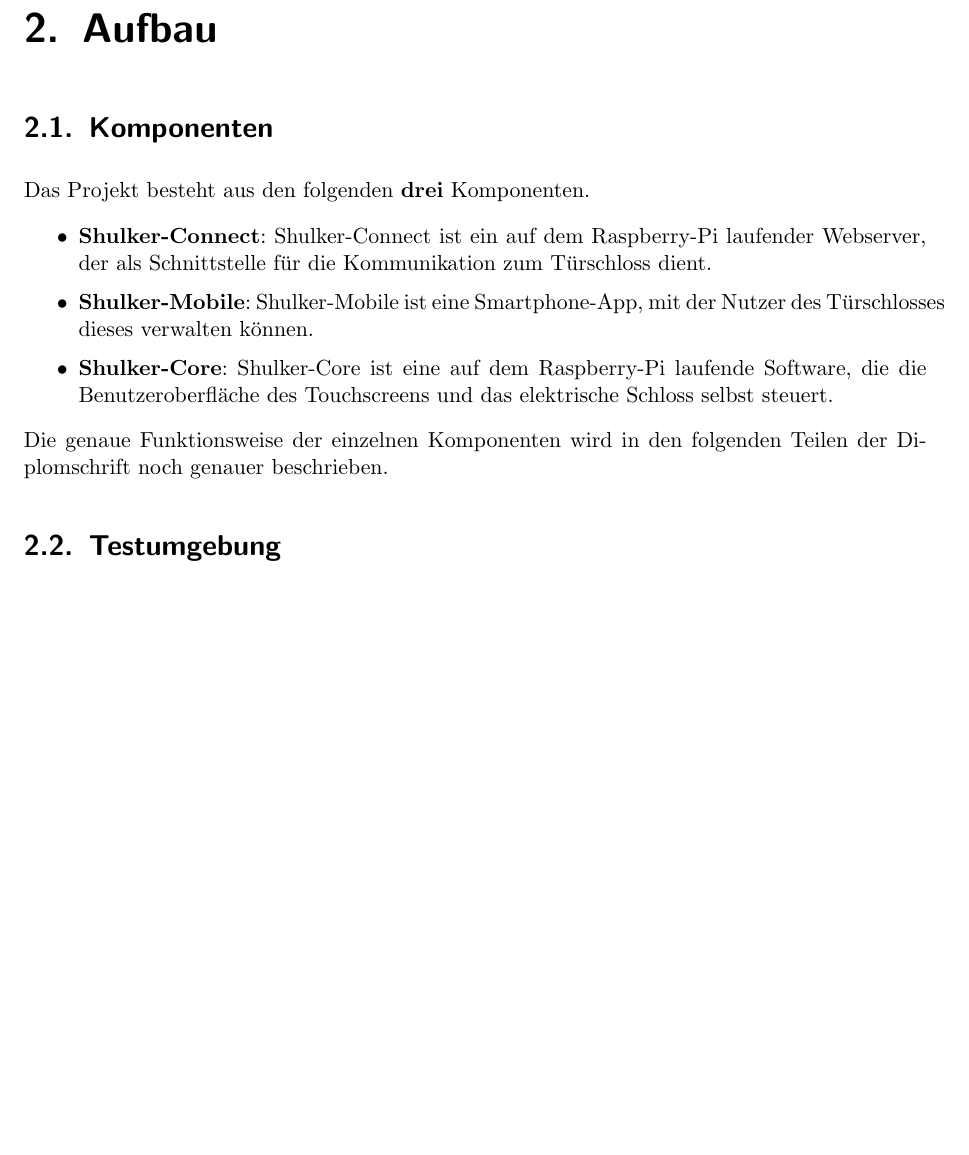
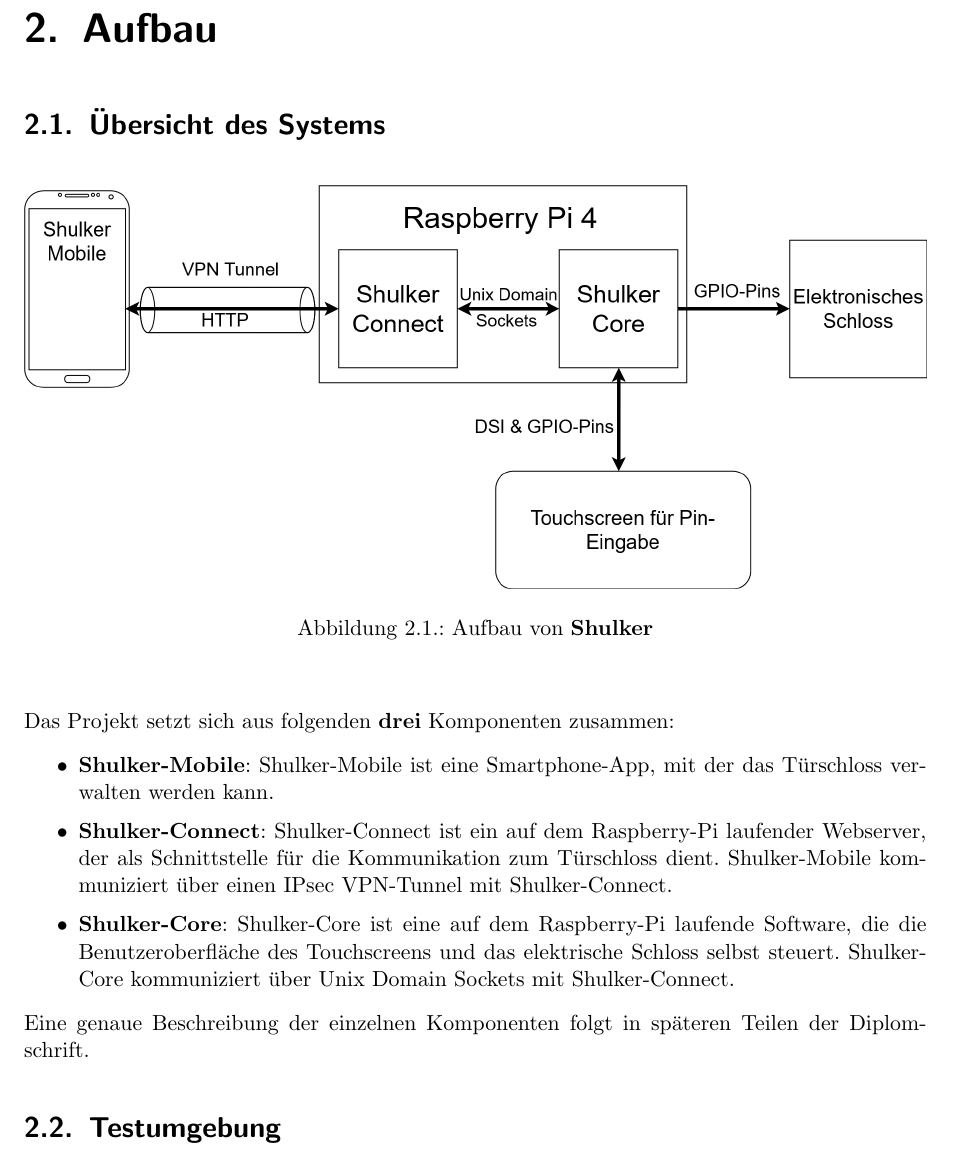
Before and after one commit to htl-anichstrasse/shulker, a LaTeX thesis (shulker-docs/main.tex, which reads shulker-docs/parts/1-intro/1-aufbau.tex): part of page 12 of 17, cut so that both start at the same text, the shorter picture padded with empty space. Compiled offline with pdfLaTeX.

Commit message:
leitbild

```diff
--- a/shulker-docs/parts/1-intro/1-aufbau.tex
+++ b/shulker-docs/parts/1-intro/1-aufbau.tex
@@ -1,17 +1,25 @@
 \chapter{Aufbau}
 
-\section{Komponenten}
+\section{Übersicht des Systems}
 
-Das Projekt besteht aus den folgenden \textbf{drei} Komponenten.
+
+\begin{figure}[H]
+	\begin{center}
+		\includegraphics[width=1\textwidth]{images/Intro/Leitbild.png}
+		\caption{Aufbau von \textbf{Shulker}}
+	\end{center}
+\end{figure}
+
+Das Projekt setzt sich aus folgenden \textbf{drei} Komponenten zusammen:
 
 
 \begin{itemize}
-    \item \textbf{Shulker-Connect}: Shulker-Connect ist ein auf dem Raspberry-Pi laufender Webserver, der als Schnittstelle für die Kommunikation zum Türschloss dient.
-    \item \textbf{Shulker-Mobile}: Shulker-Mobile ist eine Smartphone-App, mit der Nutzer des Türschlosses dieses verwalten können.
-    \item \textbf{Shulker-Core}: Shulker-Core ist eine auf dem Raspberry-Pi laufende Software, die die Benutzeroberfläche des Touchscreens und das elektrische Schloss selbst steuert.
+    \item \textbf{Shulker-Mobile}: Shulker-Mobile ist eine Smartphone-App, mit der das Türschloss verwalten werden kann.
+    \item \textbf{Shulker-Connect}: Shulker-Connect ist ein auf dem Raspberry-Pi laufender Webserver, der als Schnittstelle für die Kommunikation zum Türschloss dient. Shulker-Mobile kommuniziert über einen IPsec VPN-Tunnel mit Shulker-Connect.
+    \item \textbf{Shulker-Core}: Shulker-Core ist eine auf dem Raspberry-Pi laufende Software, die die Benutzeroberfläche des Touchscreens und das elektrische Schloss selbst steuert. Shulker-Core kommuniziert über Unix Domain Sockets mit Shulker-Connect.
 \end{itemize}
 
-Die genaue Funktionsweise der einzelnen Komponenten wird in den folgenden Teilen der Diplomschrift noch genauer beschrieben.
+Eine genaue Beschreibung der einzelnen Komponenten folgt in späteren Teilen der Diplomschrift.
 
 \section{Testumgebung}
 
```
Also changed, not shown: shulker-docs/images/Intro/Leitbild.png (added), shulker-docs/images/shulker.png (deleted), 1 other file.
